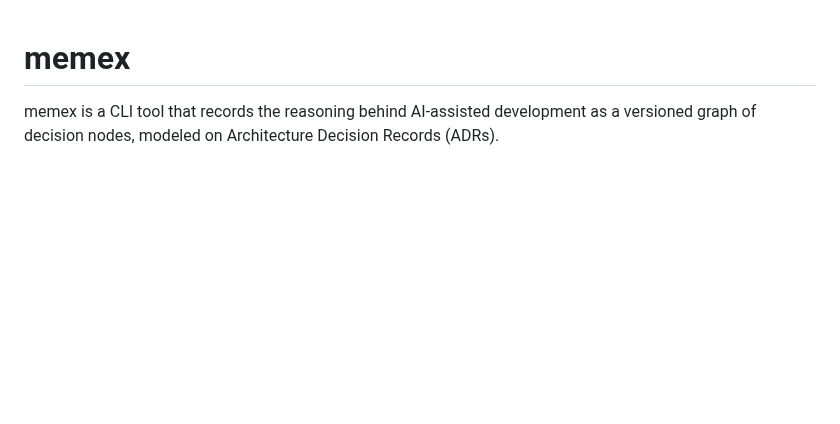
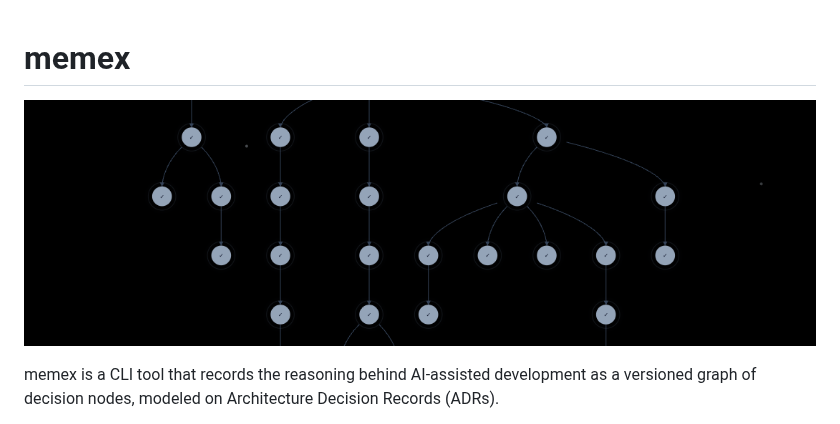
Before and after one commit to maxrios/memex, a Markdown page: README.md, the part around the change. Rendered like a GitHub page; pictures changed too: docs/banner.png (added); blank space fills up the shorter version.

Commit message:
docs: add node-graph banner to README
Move the pasted node-graph screenshot to docs/banner.png and display it
as a banner at the top of the README, referenced via an absolute raw
GitHub URL so it renders on both GitHub and crates.io.

```diff
--- a/README.md
+++ b/README.md
@@ -1,4 +1,6 @@
 # memex
+
+![memex node graph](https://raw.githubusercontent.com/maxrios/memex/main/docs/banner.png)
 
 memex is a CLI tool that records the reasoning behind AI-assisted development as a versioned graph of decision nodes, modeled on Architecture Decision Records (ADRs).
 
```
Also changed, not shown: 1 other file.
